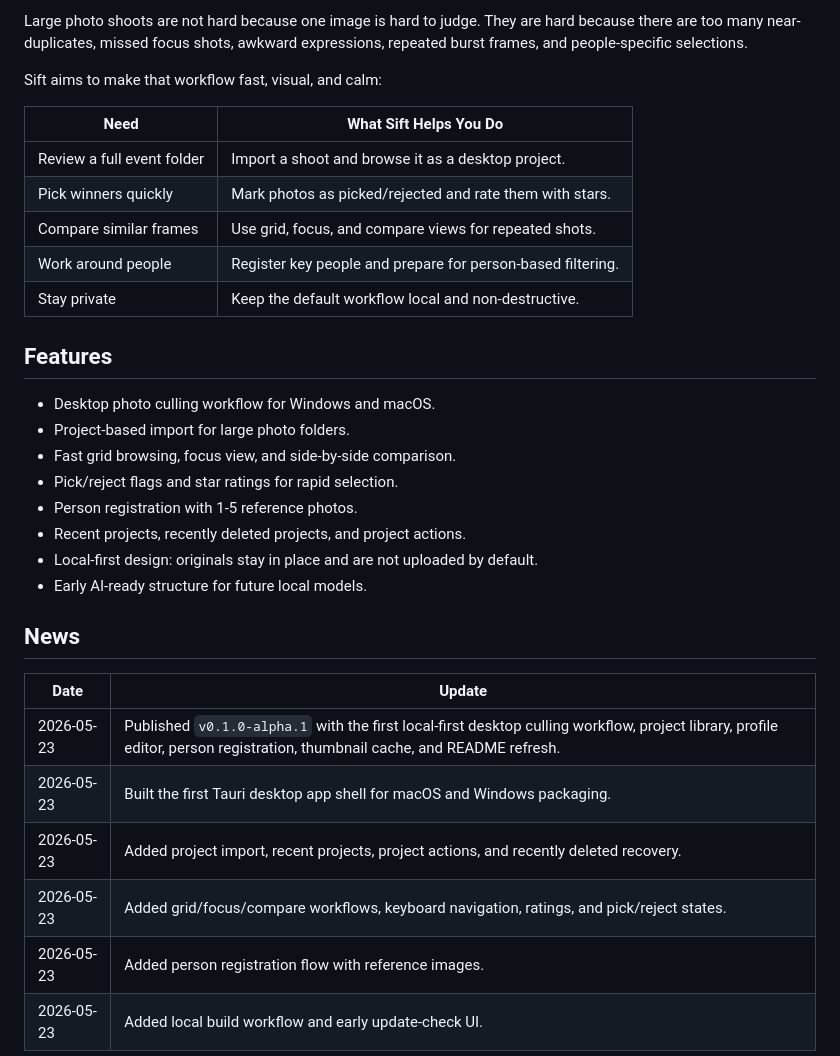
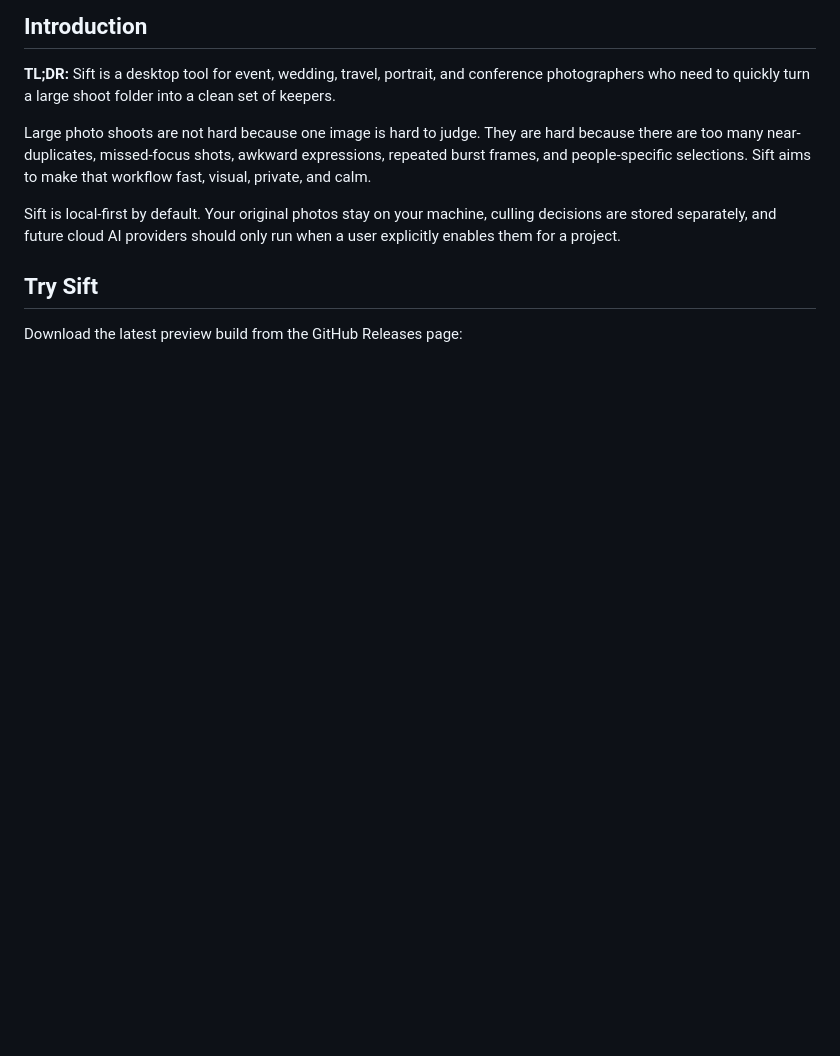
Before and after one commit to chencn2020/Sift, a Markdown page: README.md, the part around one of its changes. Drawn GitHub-style; blank space fills up the shorter version.

```diff
--- a/README.md
+++ b/README.md
@@ -15,35 +50,15 @@ Sift is built for event, wedding, travel, portrait, and conference photographers
 
-Large photo shoots are not hard because one image is hard to judge. They are hard because there are too many near-duplicates, missed focus shots, awkward expressions, repeated burst frames, and people-specific selections.
+## Introduction
 
-Sift aims to make that workflow fast, visual, and calm:
+<b>TL;DR:</b> Sift is a desktop tool for event, wedding, travel, portrait, and conference photographers who need to quickly turn a large shoot folder into a clean set of keepers.
 
-| Need | What Sift Helps You Do |
-| --- | --- |
-| Review a full event folder | Import a shoot and browse it as a desktop project. |
-| Pick winners quickly | Mark photos as picked/rejected and rate them with stars. |
-| Compare similar frames | Use grid, focus, and compare views for repeated shots. |
-| Work around people | Register key people and prepare for person-based filtering. |
-| Stay private | Keep the default workflow local and non-destructive. |
+Large photo shoots are not hard because one image is hard to judge. They are hard because there are too many near-duplicates, missed-focus shots, awkward expressions, repeated burst frames, and people-specific selections. Sift aims to make that workflow fast, visual, private, and calm.
 
-## Features
+Sift is local-first by default. Your original photos stay on your machine, culling decisions are stored separately, and future cloud AI providers should only run when a user explicitly enables them for a project.
 
-- Desktop photo culling workflow for Windows and macOS.
-- Project-based import for large photo folders.
-- Fast grid browsing, focus view, and side-by-side comparison.
-- Pick/reject flags and star ratings for rapid selection.
-- Person registration with 1-5 reference photos.
-- Recent projects, recently deleted projects, and project actions.
-- Local-first design: originals stay in place and are not uploaded by default.
-- Early AI-ready structure for future local models.
+<div id="Try-Sift"></div>
 
-## News
+## Try Sift
 
-| Date | Update |
-| --- | --- |
-| 2026-05-23 | Published `v0.1.0-alpha.1` with the first local-first desktop culling workflow, project library, profile editor, person registration, thumbnail cache, and README refresh. |
-| 2026-05-23 | Built the first Tauri desktop app shell for macOS and Windows packaging. |
-| 2026-05-23 | Added project import, recent projects, project actions, and recently deleted recovery. |
-| 2026-05-23 | Added grid/focus/compare workflows, keyboard navigation, ratings, and pick/reject states. |
-| 2026-05-23 | Added person registration flow with reference images. |
-| 2026-05-23 | Added local build workflow and early update-check UI. |
+Download the latest preview build from the GitHub Releases page:
 
```
Also changed, not shown: other parts of README.md (+105 -46 lines), COMMERCIAL-LICENSE.md (added, +32 -0 lines), LICENSE-DOCS.md (added, +18 -0 lines), README.zh-CN.md (+112 -71 lines), docs/release-management.md (+5 -1 lines), imgs/Sift/home.png (added), 11 other files.
